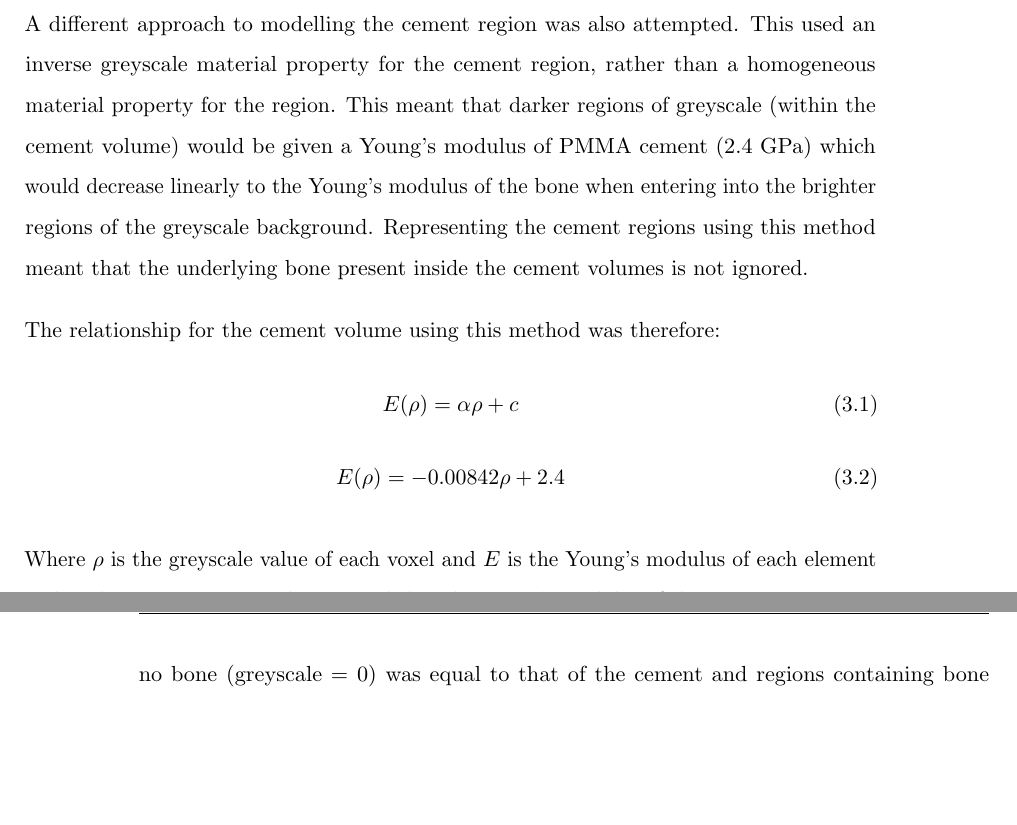
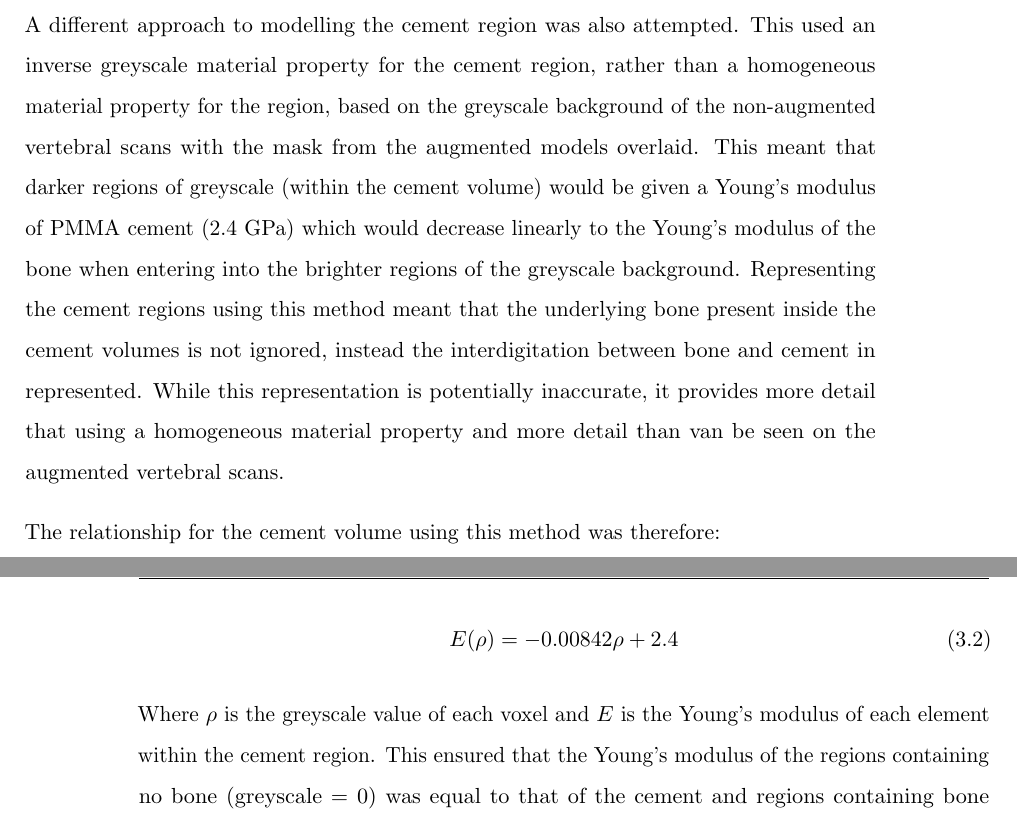
Before and after one commit to mngad/pythonPlotting, a LaTeX thesis (main.tex, which reads Chapters/Chapter_HT.tex): two parts of pages 92 and 93 of 124, joined at a grey line, cut so that both start at the same text, the shorter picture padded with empty space. Compiled offline with pdfLaTeX; a LaTeX package or settings file that is missing is left out.

Commit message:
more updates to inverse GS

```diff
--- a/Chapters/Chapter_HT.tex
+++ b/Chapters/Chapter_HT.tex
@@ -604,9 +604,10 @@ Based on the results of the tests carried out on the bovine tail vertebrae in \c
 These were mainly changing the material properties of the interface layer between the bone and the cement, along with the material properties of the cement volume itself.
 
 A different approach to modelling the cement region was also attempted.
-This used an inverse greyscale material property for the cement region, rather than a homogeneous material property for the region.
+This used an inverse greyscale material property for the cement region, rather than a homogeneous material property for the region, based on the greyscale background of the non-augmented vertebral scans with the mask from the augmented models overlaid.
 This meant that darker regions of greyscale (within the cement volume) would be given a Young's modulus of PMMA cement (2.4 GPa) which would decrease linearly to the Young's modulus of the bone when entering into the brighter regions of the greyscale background.
-Representing the cement regions using this method meant that the underlying bone present inside the cement volumes is not ignored.
+Representing the cement regions using this method meant that the underlying bone present inside the cement volumes is not ignored, instead the interdigitation between bone and cement in represented.
+While this representation is potentially inaccurate, it provides more detail that using a homogeneous material property and more detail than van be seen on the augmented vertebral scans.
 
 The relationship for the cement volume using this method was therefore:
 \begin{equation}
```
